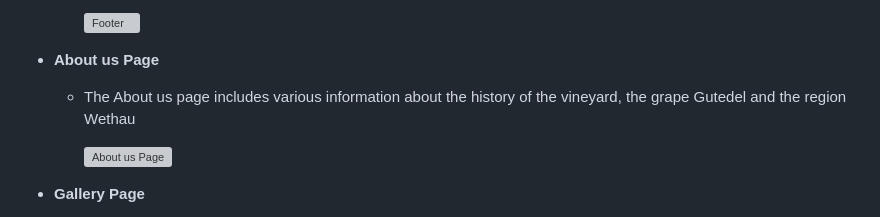
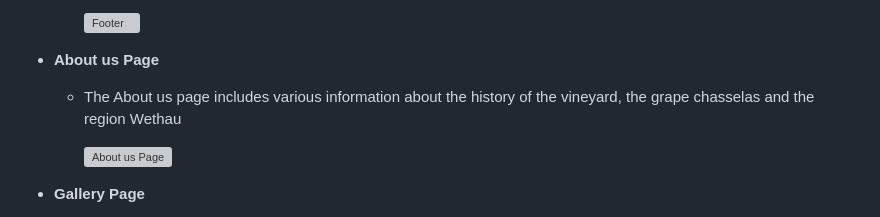
Before and after one commit to queenisabaer/isbaner-vineyard, a Markdown page: README.md, the part around one of its changes. Rendered like a GitHub page; grey boxes are pictures that could not be loaded.

```diff
--- a/README.md
+++ b/README.md
@@ -81,7 +83,7 @@ The font [Nobile](https://fonts.google.com/specimen/Nobile?query=nobile) was sel
 
 - __About us Page__
 
-    - The About us page includes various information about the history of the vineyard, the grape Gutedel and the region Wethau
+    - The About us page includes various information about the history of the vineyard, the grape chasselas and the region Wethau
 
        ![About us Page]()
 
```
Also changed, not shown: other parts of README.md (+10 -8 lines).
